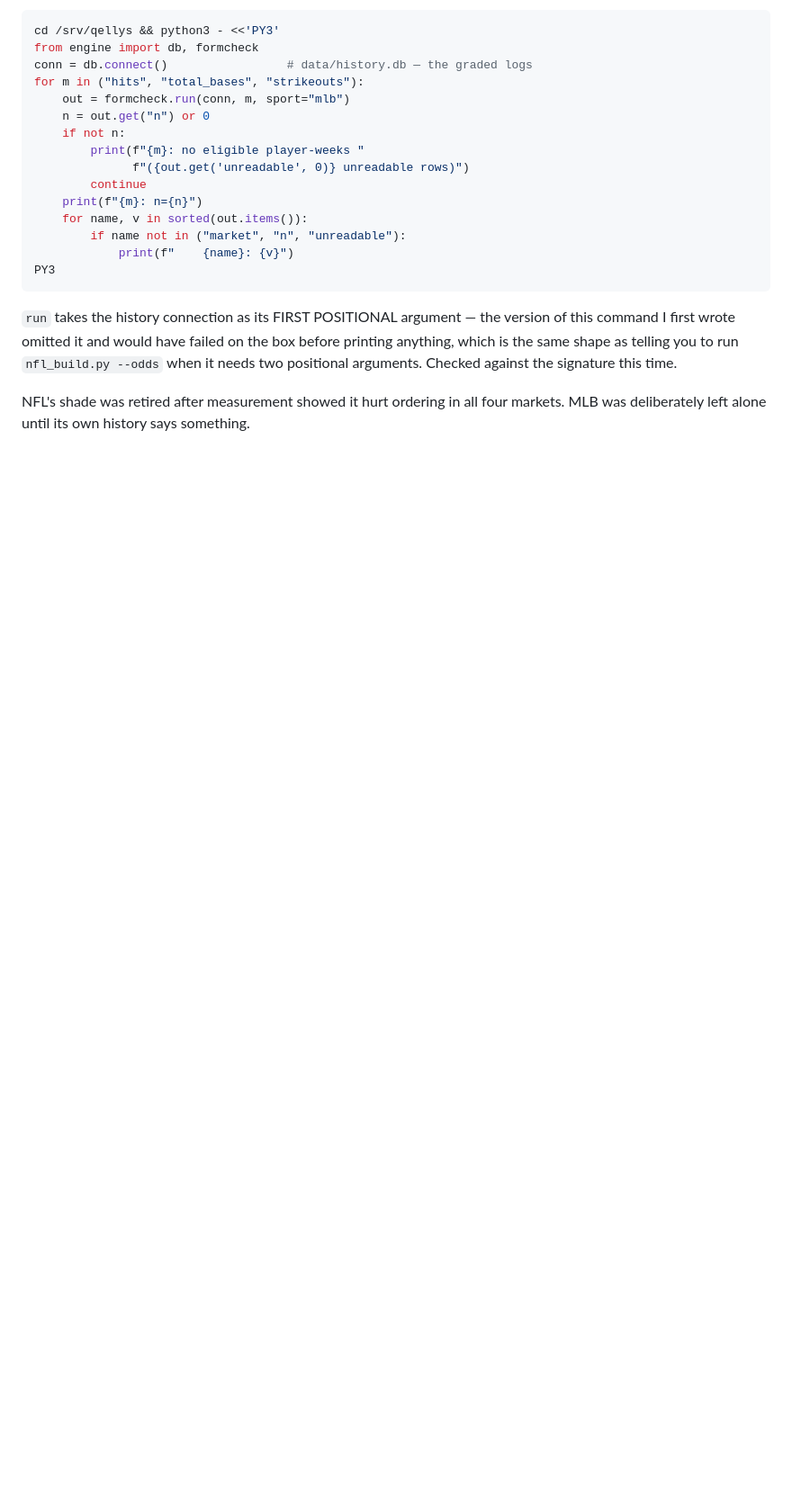
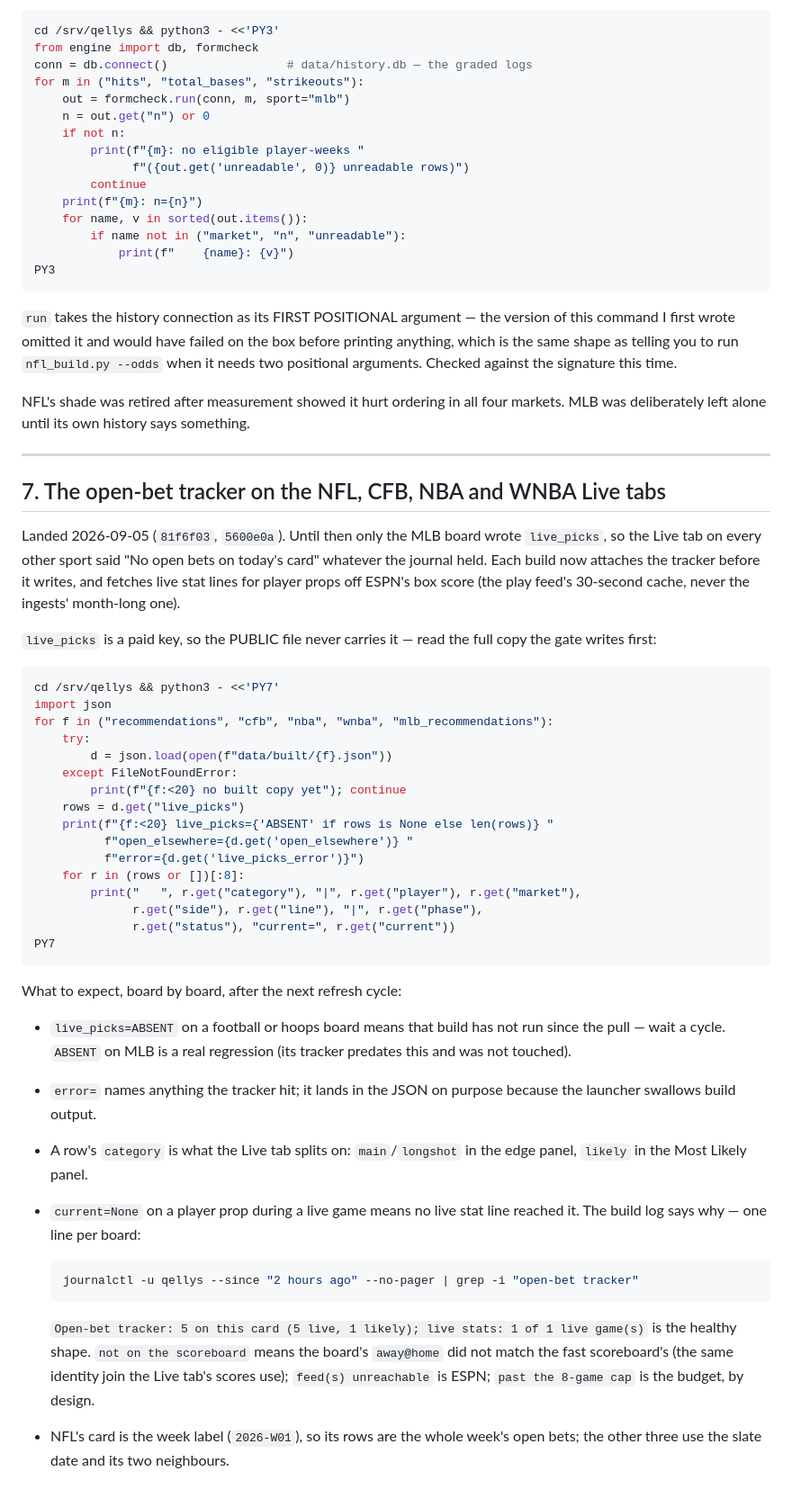
Before and after one commit to ethanlee1276/App, a Markdown page: docs/DROPLET_CHECKS.md, the part around the change. Shown at 90% size. Rendered like a GitHub page; blank space fills up the shorter version.

Commit message:
Droplet checks for the tracker on the four boards that just got one
docs/DROPLET_CHECKS.md §7. Ethan asked, earlier tonight, for every
command to be saved for when he was home rather than handed to him one
at a time in chat; the two tracker commits (81f6f03, 5600e0a) shipped
without theirs.

What the section carries, and why each line is there:

  * The read goes to `data/built/<board>.json`, the full copy
    `gate.publish` writes first — `live_picks` is a paid key and the
    public file never carries it, so a check against `web/data/` would
    report the tracker absent on a board that has one.
  * `ABSENT` on a football or hoops board means that build has not run
    since the pull; `ABSENT` on MLB is a regression, because its tracker
    predates this work and was not touched.
  * The `category` on each row is what the Live tab splits its two
    panels on, so the print shows it first.
  * `current=None` on a player prop mid-game is a missing live stat
    line, and the build log's one line per board says which of the four
    reasons — not on the scoreboard, feed unreachable, past the cap,
    scoreboard unreachable — is the one.
  * NFL's card is the week label, so its rows are the week's; the other
    three boards use the slate date and its neighbours.

Documentation only; no code or test changes.

Co-Authored-By: Claude Fable 5.1 <noreply@anthropic.com>
Claude-Session: https://claude.ai/code/session_01UhMzn6SrSme5XhqhDFhnR5

````diff
--- a/docs/DROPLET_CHECKS.md
+++ b/docs/DROPLET_CHECKS.md
@@ -384,3 +384,61 @@ arguments. Checked against the signature this time.
 NFL's shade was retired after measurement showed it hurt ordering in all
 four markets. MLB was deliberately left alone until its own history says
 something.
+
+---
+
+## 7. The open-bet tracker on the NFL, CFB, NBA and WNBA Live tabs
+
+Landed 2026-09-05 (`81f6f03`, `5600e0a`). Until then only the MLB board
+wrote `live_picks`, so the Live tab on every other sport said "No open
+bets on today's card" whatever the journal held. Each build now attaches
+the tracker before it writes, and fetches live stat lines for player
+props off ESPN's box score (the play feed's 30-second cache, never the
+ingests' month-long one).
+
+`live_picks` is a paid key, so the PUBLIC file never carries it — read
+the full copy the gate writes first:
+
+```bash
+cd /srv/qellys && python3 - <<'PY7'
+import json
+for f in ("recommendations", "cfb", "nba", "wnba", "mlb_recommendations"):
+    try:
+        d = json.load(open(f"data/built/{f}.json"))
+    except FileNotFoundError:
+        print(f"{f:<20} no built copy yet"); continue
+    rows = d.get("live_picks")
+    print(f"{f:<20} live_picks={'ABSENT' if rows is None else len(rows)} "
+          f"open_elsewhere={d.get('open_elsewhere')} "
+          f"error={d.get('live_picks_error')}")
+    for r in (rows or [])[:8]:
+        print("   ", r.get("category"), "|", r.get("player"), r.get("market"),
+              r.get("side"), r.get("line"), "|", r.get("phase"),
+              r.get("status"), "current=", r.get("current"))
+PY7
+```
+
+What to expect, board by board, after the next refresh cycle:
+
+* `live_picks=ABSENT` on a football or hoops board means that build has
+  not run since the pull — wait a cycle. `ABSENT` on MLB is a real
+  regression (its tracker predates this and was not touched).
+* `error=` names anything the tracker hit; it lands in the JSON on
+  purpose because the launcher swallows build output.
+* A row's `category` is what the Live tab splits on: `main`/`longshot`
+  in the edge panel, `likely` in the Most Likely panel.
+* `current=None` on a player prop during a live game means no live stat
+  line reached it. The build log says why — one line per board:
+
+  ```bash
+  journalctl -u qellys --since "2 hours ago" --no-pager | grep -i "open-bet tracker"
+  ```
+
+  `Open-bet tracker: 5 on this card (5 live, 1 likely); live stats: 1
+  of 1 live game(s)` is the healthy shape. `not on the scoreboard` means
+  the board's `away@home` did not match the fast scoreboard's (the same
+  identity join the Live tab's scores use); `feed(s) unreachable` is
+  ESPN; `past the 8-game cap` is the budget, by design.
+* NFL's card is the week label (`2026-W01`), so its rows are the whole
+  week's open bets; the other three use the slate date and its two
+  neighbours.
````
